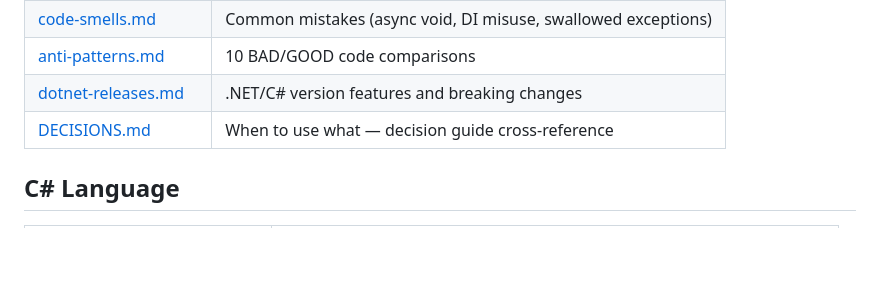
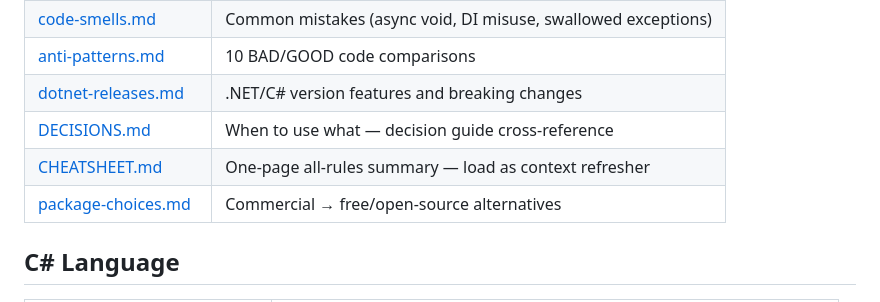
Before and after one commit to YataoFeng/dotnet-artisan, a Markdown page: skills/INDEX.md, the part around the change. Drawn GitHub-style; blank space fills up the shorter version.

Commit message:
Update INDEX.md with CHEATSHEET and package-choices entries

```diff
--- a/skills/INDEX.md
+++ b/skills/INDEX.md
@@ -13,6 +13,8 @@ Quick navigation for all reference files. Each file contains implementation patt
 | [anti-patterns.md](dotnet-csharp/references/anti-patterns.md) | 10 BAD/GOOD code comparisons |
 | [dotnet-releases.md](dotnet-csharp/references/dotnet-releases.md) | .NET/C# version features and breaking changes |
 | [DECISIONS.md](DECISIONS.md) | When to use what — decision guide cross-reference |
+| [CHEATSHEET.md](CHEATSHEET.md) | One-page all-rules summary — load as context refresher |
+| [package-choices.md](dotnet-csharp/references/package-choices.md) | Commercial → free/open-source alternatives |
 
 ## C# Language
 
```
